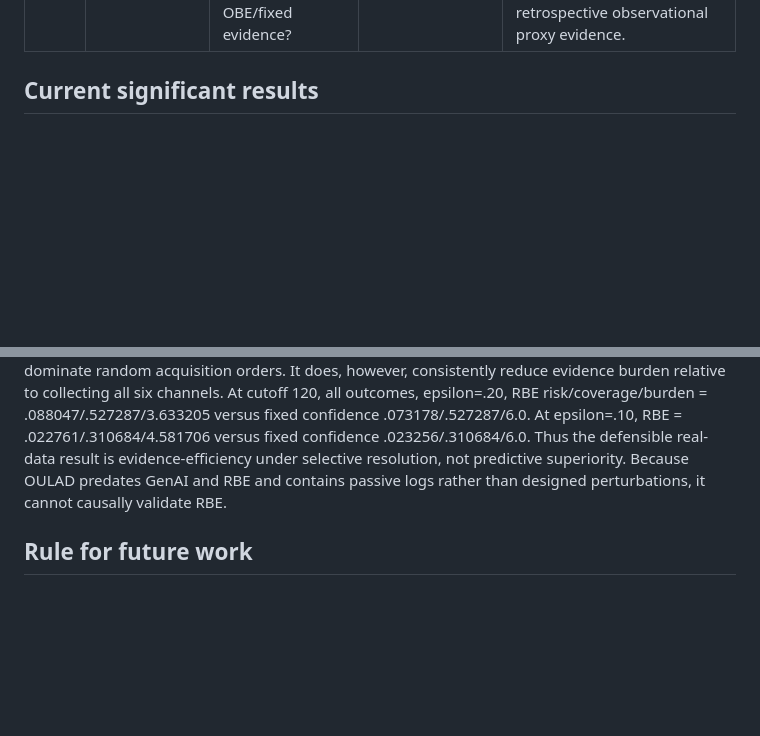
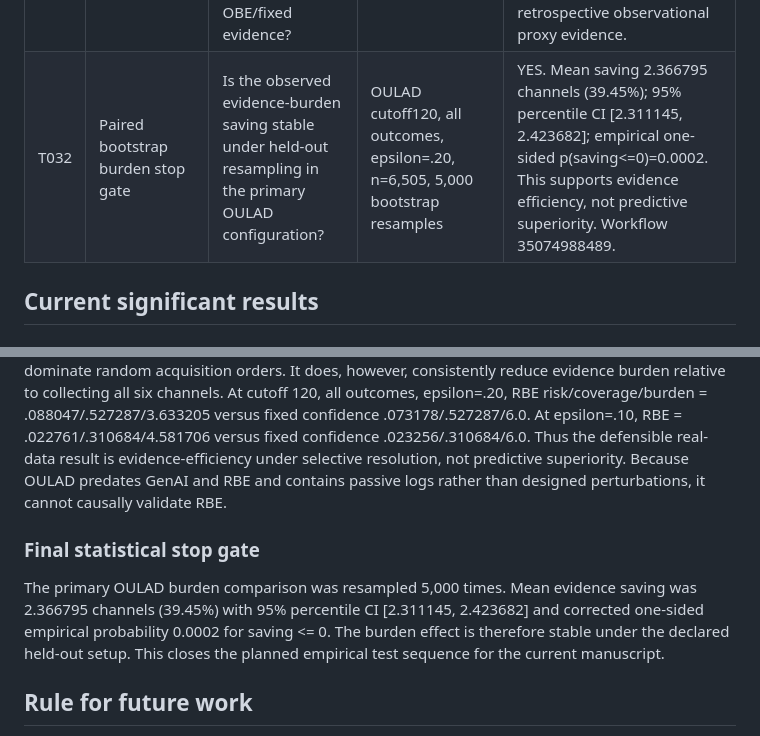
Before and after one commit to Arithmetic-Power-Geometry/Resolution-Based-Education, a Markdown page: reports/TEST_REGISTRY.md, 2 parts joined by grey strips. Rendered like a GitHub page; blank space fills up the shorter version.

Commit message:
Append final OULAD burden bootstrap stop gate

```diff
--- a/reports/TEST_REGISTRY.md
+++ b/reports/TEST_REGISTRY.md
@@ -37,6 +37,7 @@ This registry is append-only in spirit: every scientifically meaningful mechanis
 | T029 | Adaptive burden advantage | Does adaptive acquisition use less evidence than fixed-all confidence selection at matched coverage? | Same OULAD falsification | YES consistently in tested settings. At cutoff120 all: burden 4.581706 vs 6 at eps=.10 and 3.633205 vs 6 at eps=.20; completers 4.544645 and 2.955689 vs 6. This is an efficiency result, not a risk-superiority result. |
 | T030 | Random-order acquisition control | Does the learned adaptive acquisition order clearly dominate random evidence orders? | Same OULAD; 100 random orders | NO clear risk dominance. RBE is generally near the random-order mean and the best random order can have lower risk. Example cutoff120 all eps=.20: RBE .088047 vs random mean .089970, best .087678. Order-specific superiority is not established. |
 | T031 | Final empirical claim boundary | Does current OULAD evidence justify claiming RBE is predictively superior to enhanced OBE/fixed evidence? | All real-data tests through workflow 35071457218 | NO. What survives is lower evidence burden for selective resolution at comparable—not uniformly better—risk, plus the formal certification-resolution framework. OULAD remains retrospective observational proxy evidence. |
+| T032 | Paired bootstrap burden stop gate | Is the observed evidence-burden saving stable under held-out resampling in the primary OULAD configuration? | OULAD cutoff120, all outcomes, epsilon=.20, n=6,505, 5,000 bootstrap resamples | YES. Mean saving 2.366795 channels (39.45%); 95% percentile CI [2.311145, 2.423682]; empirical one-sided p(saving<=0)=0.0002. This supports evidence efficiency, not predictive superiority. Workflow 35074988489. |
 
 ## Current significant results
 
@@ -52,5 +53,8 @@ At seed 20260916, n=20,000 and posterior decision threshold 0.90: adaptive RBE r
 ### Real OULAD benchmark
 The first coarse partition benchmark on 32,593 student-module records and 10,655,280 VLE rows produced only tiny passive-refinement gains. The stronger held-out benchmark used student-disjoint train/validation/test splits. The final matched-coverage falsification completed successfully in workflow run 35071457218 and is saved in reports/oulad_selective_falsification_results.csv. Adaptive RBE does not consistently beat fixed-all confidence selection on selective risk and does not clearly dominate random acquisition orders. It does, however, consistently reduce evidence burden relative to collecting all six channels. At cutoff 120, all outcomes, epsilon=.20, RBE risk/coverage/burden = .088047/.527287/3.633205 versus fixed confidence .073178/.527287/6.0. At epsilon=.10, RBE = .022761/.310684/4.581706 versus fixed confidence .023256/.310684/6.0. Thus the defensible real-data result is evidence-efficiency under selective resolution, not predictive superiority. Because OULAD predates GenAI and RBE and contains passive logs rather than designed perturbations, it cannot causally validate RBE.
 
+### Final statistical stop gate
+The primary OULAD burden comparison was resampled 5,000 times. Mean evidence saving was 2.366795 channels (39.45%) with 95% percentile CI [2.311145, 2.423682] and corrected one-sided empirical probability 0.0002 for saving <= 0. The burden effect is therefore stable under the declared held-out setup. This closes the planned empirical test sequence for the current manuscript.
+
 ## Rule for future work
 Whenever a test has scientific significance: (1) commit executable test code, (2) commit the input dataset or deterministic generator or official retrieval procedure, (3) commit/save numerical results, (4) commit/report interpretation and limitations, and (5) append a row here. Human-study results must identify provenance, sample, protocol, uncertainty, and ethics/consent status where applicable.
```
